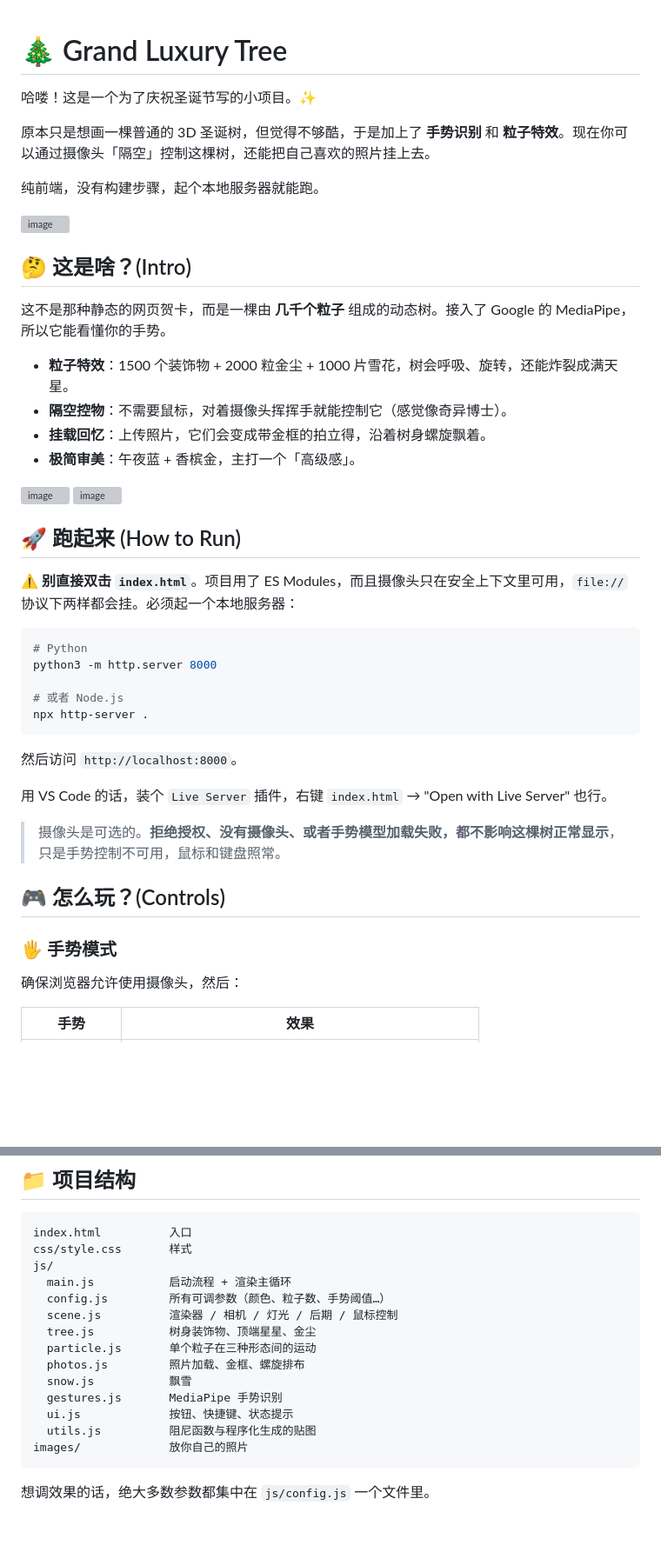
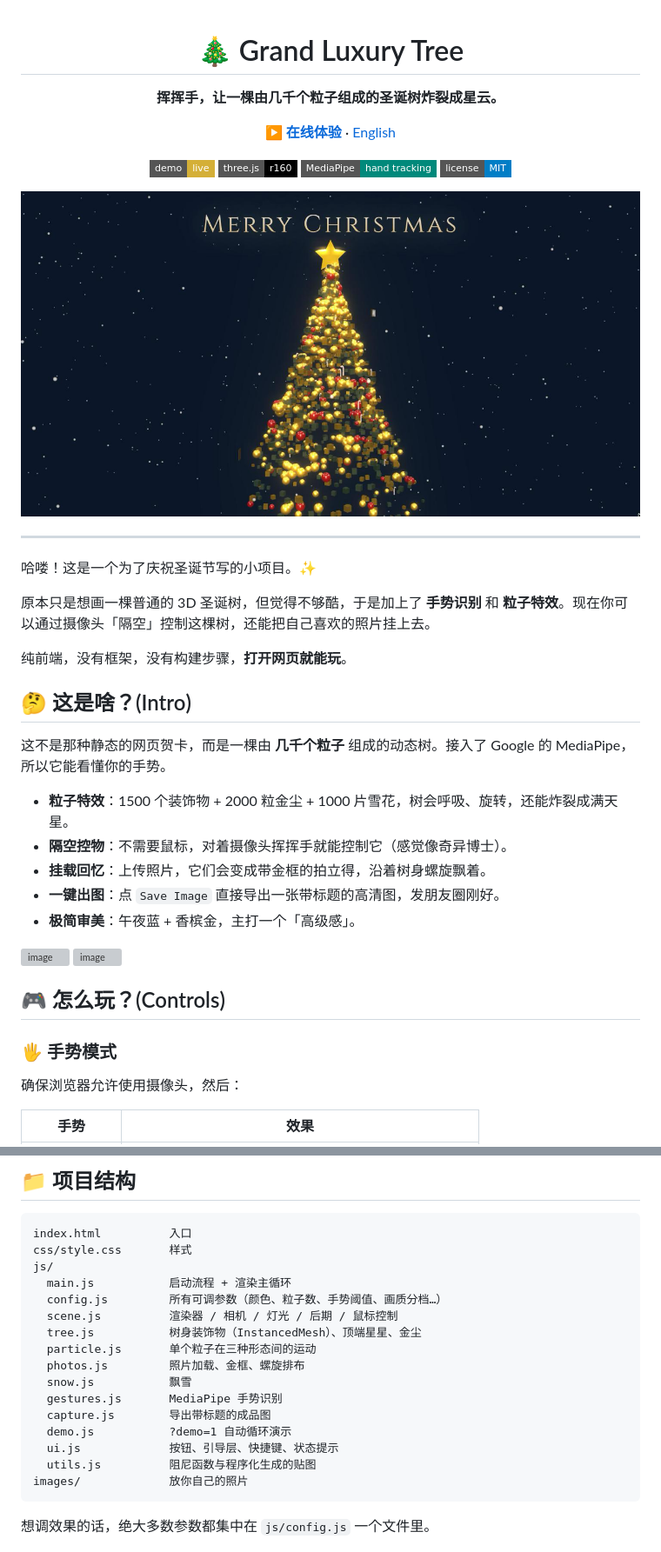
Before and after one commit to Blacccck88/gesture-Christmas_tree-3d_with_photo, a Markdown page: README.md, 2 parts joined by grey strips. Shown at 87% size. GitHub-like rendering; pictures changed too: assets/og-image.png (added); badges without logos; blank space fills up the shorter version; grey boxes are pictures that could not be loaded.

````diff
--- a/README.md
+++ b/README.md
@@ -1,12 +3,25 @@
 # 🎄 Grand Luxury Tree
+
+**挥挥手，让一棵由几千个粒子组成的圣诞树炸裂成星云。**
+
+[**▶ 在线体验**](https://timo8848.github.io/gesture-Christmas_tree-3d_with_photo/) · [English](README.en.md)
+
+[![Live Demo](https://img.shields.io/badge/demo-live-d4af37?style=flat-square)](https://timo8848.github.io/gesture-Christmas_tree-3d_with_photo/)
+[![Three.js](https://img.shields.io/badge/three.js-r160-000000?style=flat-square&logo=three.js&logoColor=white)](https://threejs.org/)
+[![MediaPipe](https://img.shields.io/badge/MediaPipe-hand%20tracking-00897b?style=flat-square)](https://developers.google.com/mediapipe)
+[![License](https://img.shields.io/badge/license-MIT-blue?style=flat-square)](LICENSE)
+
+<img src="assets/og-image.png" alt="Grand Luxury Tree" width="820">
+
+</div>
+
+---
 
 哈喽！这是一个为了庆祝圣诞节写的小项目。✨
 
 原本只是想画一棵普通的 3D 圣诞树，但觉得不够酷，于是加上了 **手势识别** 和 **粒子特效**。现在你可以通过摄像头「隔空」控制这棵树，还能把自己喜欢的照片挂上去。
 
-纯前端，没有构建步骤，起个本地服务器就能跑。
-
-<img width="2559" height="1439" alt="image" src="https://github.com/user-attachments/assets/45f3ec57-00b5-4989-b3b2-484772ad95cf" />
+纯前端，没有框架，没有构建步骤，**打开网页就能玩**。
 
 ## 🤔 这是啥？(Intro)
 
@@ -15,33 +30,17 @@
 * **粒子特效**：1500 个装饰物 + 2000 粒金尘 + 1000 片雪花，树会呼吸、旋转，还能炸裂成满天星。
 * **隔空控物**：不需要鼠标，对着摄像头挥挥手就能控制它（感觉像奇异博士）。
 * **挂载回忆**：上传照片，它们会变成带金框的拍立得，沿着树身螺旋飘着。
+* **一键出图**：点 `Save Image` 直接导出一张带标题的高清图，发朋友圈刚好。
 * **极简审美**：午夜蓝 + 香槟金，主打一个「高级感」。
 
 <img width="2557" height="1291" alt="image" src="https://github.com/user-attachments/assets/d7d31b4c-bf4d-49b2-b922-79813bbddba5" />
 
 <img width="2559" height="1294" alt="image" src="https://github.com/user-attachments/assets/d7e4e982-3042-449d-8898-105048aeac1d" />
 
-## 🚀 跑起来 (How to Run)
-
-⚠️ **别直接双击 `index.html`**。项目用了 ES Modules，而且摄像头只在安全上下文里可用，`file://` 协议下两样都会挂。必须起一个本地服务器：
-
-```bash
-# Python
-python3 -m http.server 8000
-
-# 或者 Node.js
-npx http-server .
-```
-
-然后访问 `http://localhost:8000`。
-
-用 VS Code 的话，装个 `Live Server` 插件，右键 `index.html` → "Open with Live Server" 也行。
-
-> 摄像头是可选的。**拒绝授权、没有摄像头、或者手势模型加载失败，都不影响这棵树正常显示**，只是手势控制不可用，鼠标和键盘照常。
-
 ## 🎮 怎么玩？(Controls)
 
 ### 🖐️ 手势模式
+
 确保浏览器允许使用摄像头，然后：
 
 | 手势 | 效果 |
@@ -95,14 +125,16 @@ index.html          入口
 css/style.css       样式
 js/
   main.js           启动流程 + 渲染主循环
-  config.js         所有可调参数（颜色、粒子数、手势阈值…）
+  config.js         所有可调参数（颜色、粒子数、手势阈值、画质分档…）
   scene.js          渲染器 / 相机 / 灯光 / 后期 / 鼠标控制
-  tree.js           树身装饰物、顶端星星、金尘
+  tree.js           树身装饰物（InstancedMesh）、顶端星星、金尘
   particle.js       单个粒子在三种形态间的运动
   photos.js         照片加载、金框、螺旋排布
   snow.js           飘雪
   gestures.js       MediaPipe 手势识别
-  ui.js             按钮、快捷键、状态提示
+  capture.js        导出带标题的成品图
+  demo.js           ?demo=1 自动循环演示
+  ui.js             按钮、引导层、快捷键、状态提示
   utils.js          阻尼函数与程序化生成的贴图
 images/             放你自己的照片
 ```
````
Also changed, not shown: other parts of README.md (+47 -7 lines), README.en.md (added, +156 -0 lines), 10 other files.
